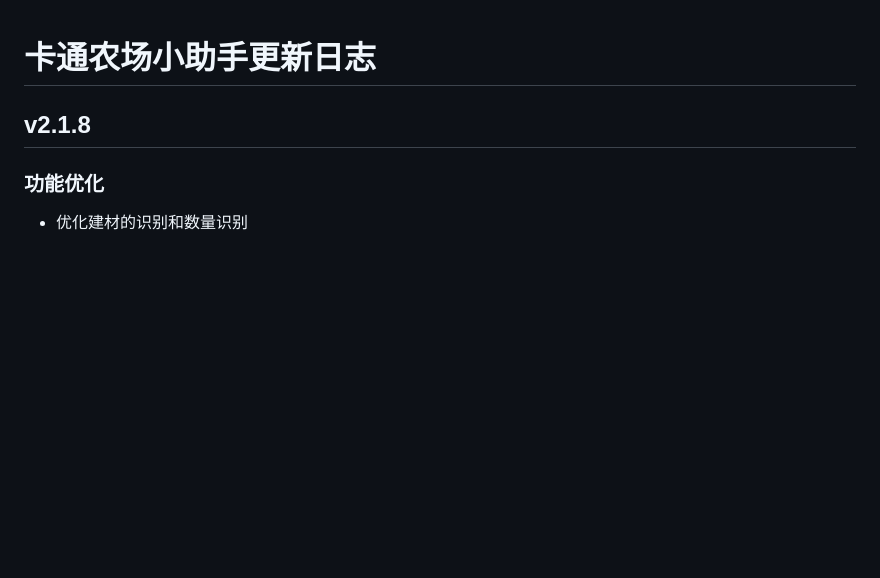
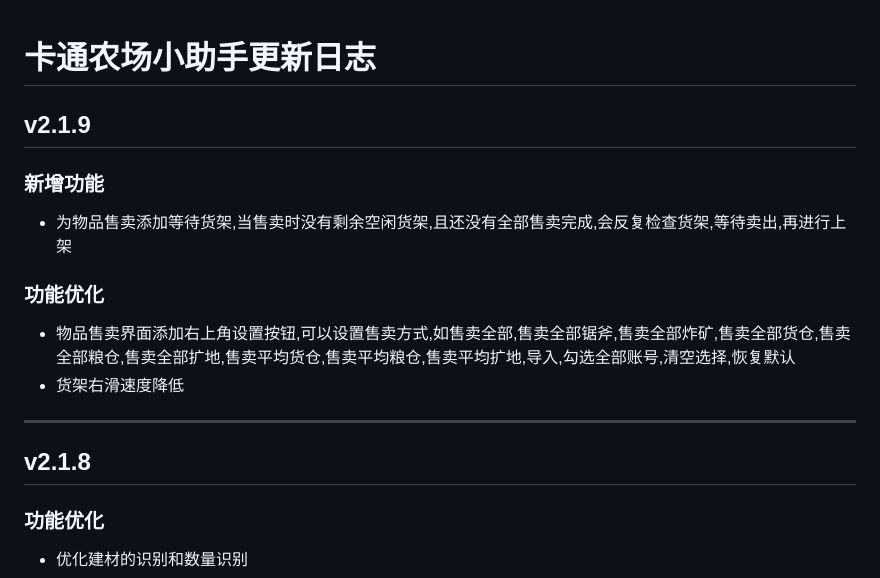
Before and after one commit to ToughNobody/Hayday-Assistant, a Markdown page: UPDATE_LOG.md, the part around the change. Rendered like a GitHub page; blank space fills up the shorter version.

```diff
--- a/UPDATE_LOG.md
+++ b/UPDATE_LOG.md
@@ -1,4 +1,14 @@
 # 卡通农场小助手更新日志
+
+## v2.1.9
+### 新增功能
+- 为物品售卖添加等待货架,当售卖时没有剩余空闲货架,且还没有全部售卖完成,会反复检查货架,等待卖出,再进行上架
+
+### 功能优化
+- 物品售卖界面添加右上角设置按钮,可以设置售卖方式,如售卖全部,售卖全部锯斧,售卖全部炸矿,售卖全部货仓,售卖全部粮仓,售卖全部扩地,售卖平均货仓,售卖平均粮仓,售卖平均扩地,导入,勾选全部账号,清空选择,恢复默认
+- 货架右滑速度降低
+
+---
 
 ## v2.1.8
 ### 功能优化
```
Also changed, not shown: V2/README.md (deleted, +0 -52 lines), V2/UPDATE_LOG.md (deleted, +0 -553 lines).
